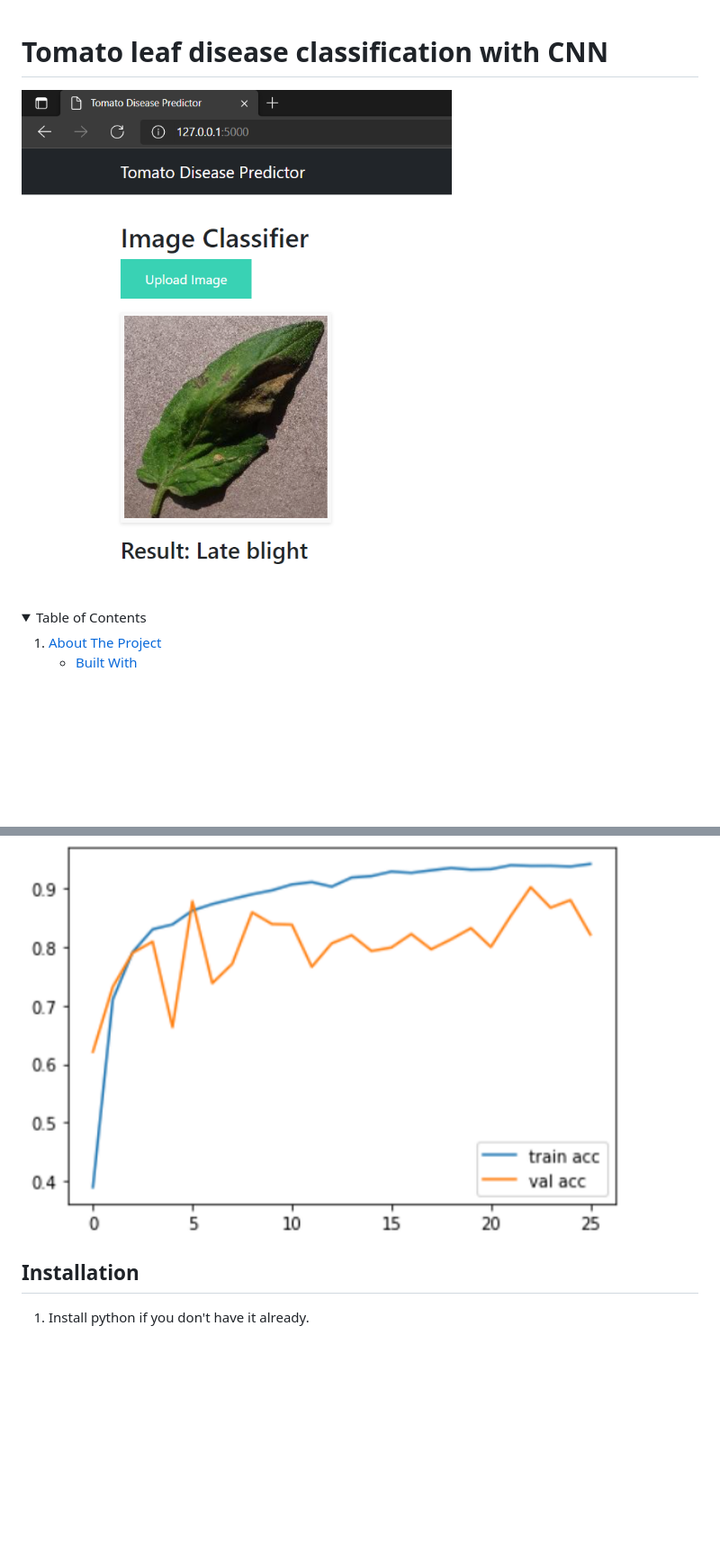
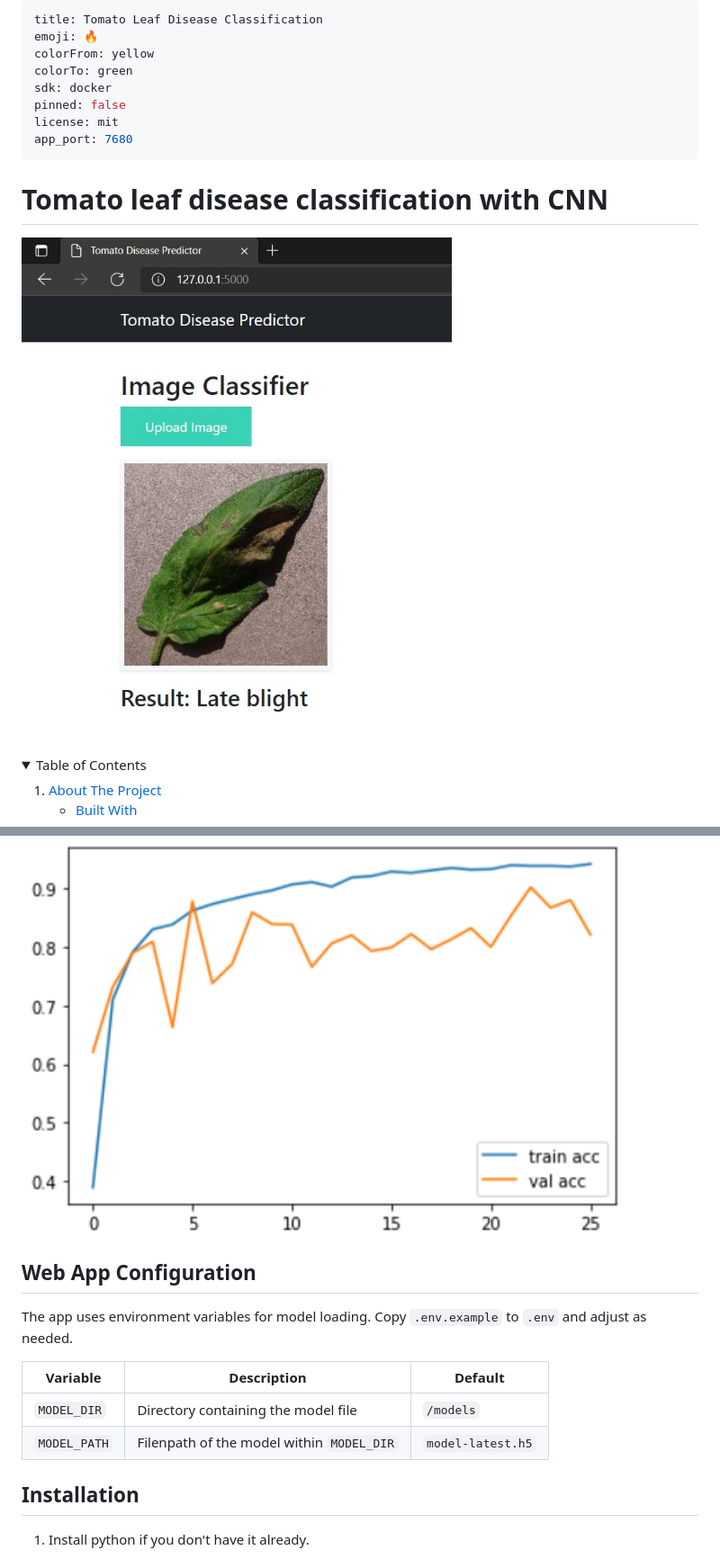
Before and after one commit to soumya-prabha-maiti/tomato-leaf-disease-classification, a Markdown page: README.md, 2 parts joined by grey strips. Shown at 90% size. Drawn GitHub-style; pictures changed too: images/project_main_ss.jpg (added), images/project_main_ss.png (deleted); blank space fills up the shorter version.

Commit message:
Migrate to HF spaces using docker

```diff
--- a/README.md
+++ b/README.md
@@ -1,4 +1,15 @@
+---
+title: Tomato Leaf Disease Classification
+emoji: 🔥
+colorFrom: yellow
+colorTo: green
+sdk: docker
+pinned: false
+license: mit
+app_port: 7680
+---
+
 # Tomato leaf disease classification with CNN
-![](images/project_main_ss.png)
+![](images/project_main_ss.jpg)
 
 
@@ -63,7 +65,16 @@ Plot of accuracy vs epochs:<br>
 ![](images/accuracy.png)
 
 
-<!-- GETTING STARTED -->
+## Web App Configuration
+
+The app uses environment variables for model loading. Copy `.env.example` to `.env` and adjust as needed.
+
+| Variable | Description | Default |
+|----------|-------------|---------|
+| `MODEL_DIR` | Directory containing the model file | `/models` |
+| `MODEL_PATH` | Filenpath of the model within `MODEL_DIR` | `model-latest.h5` |
+
+
 ## Installation
 
 1. Install python if you don't have it already.
```
Also changed, not shown: other parts of README.md (+0 -17 lines), 7 other files.
